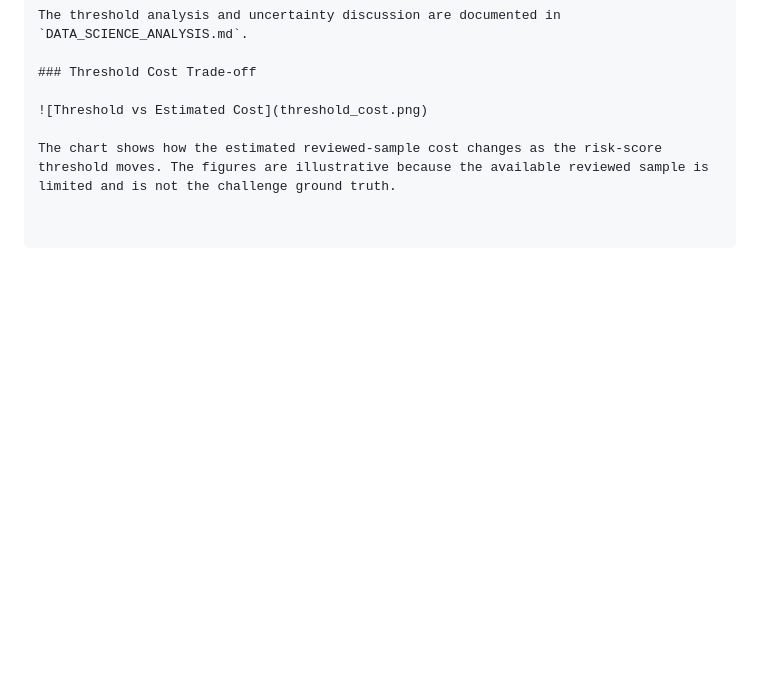
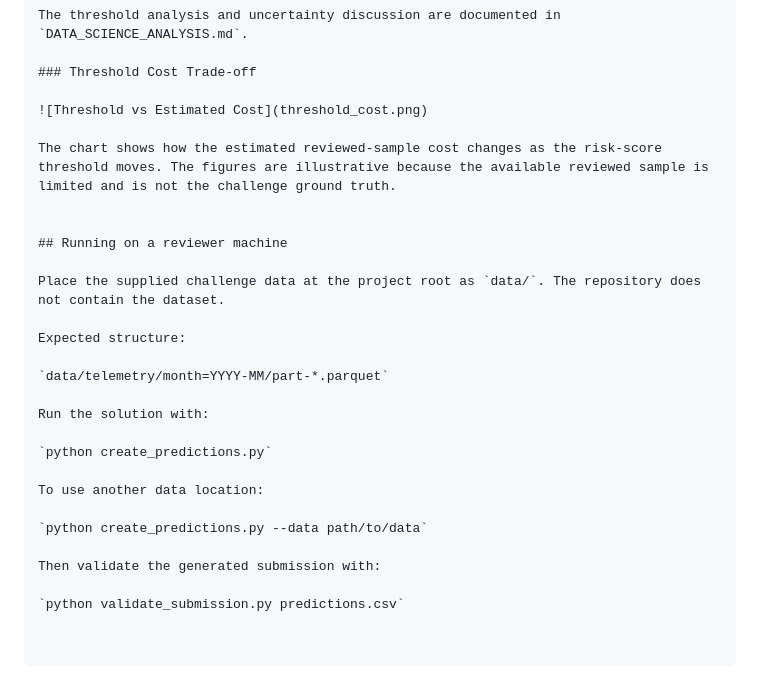
Before and after one commit to YaparlaBhargavi/NEXORA-LPDG, a Markdown page: README.md, the part around the change. Drawn GitHub-style; blank space fills up the shorter version.

Commit message:
Document reviewer data setup and run commands

```diff
--- a/README.md
+++ b/README.md
@@ -259,3 +259,24 @@ The threshold analysis and uncertainty discussion are documented in `DATA_SCIENC
 ![Threshold vs Estimated Cost](threshold_cost.png)
 
 The chart shows how the estimated reviewed-sample cost changes as the risk-score threshold moves. The figures are illustrative because the available reviewed sample is limited and is not the challenge ground truth.
+
+
+## Running on a reviewer machine
+
+Place the supplied challenge data at the project root as `data/`. The repository does not contain the dataset.
+
+Expected structure:
+
+`data/telemetry/month=YYYY-MM/part-*.parquet`
+
+Run the solution with:
+
+`python create_predictions.py`
+
+To use another data location:
+
+`python create_predictions.py --data path/to/data`
+
+Then validate the generated submission with:
+
+`python validate_submission.py predictions.csv`
```
